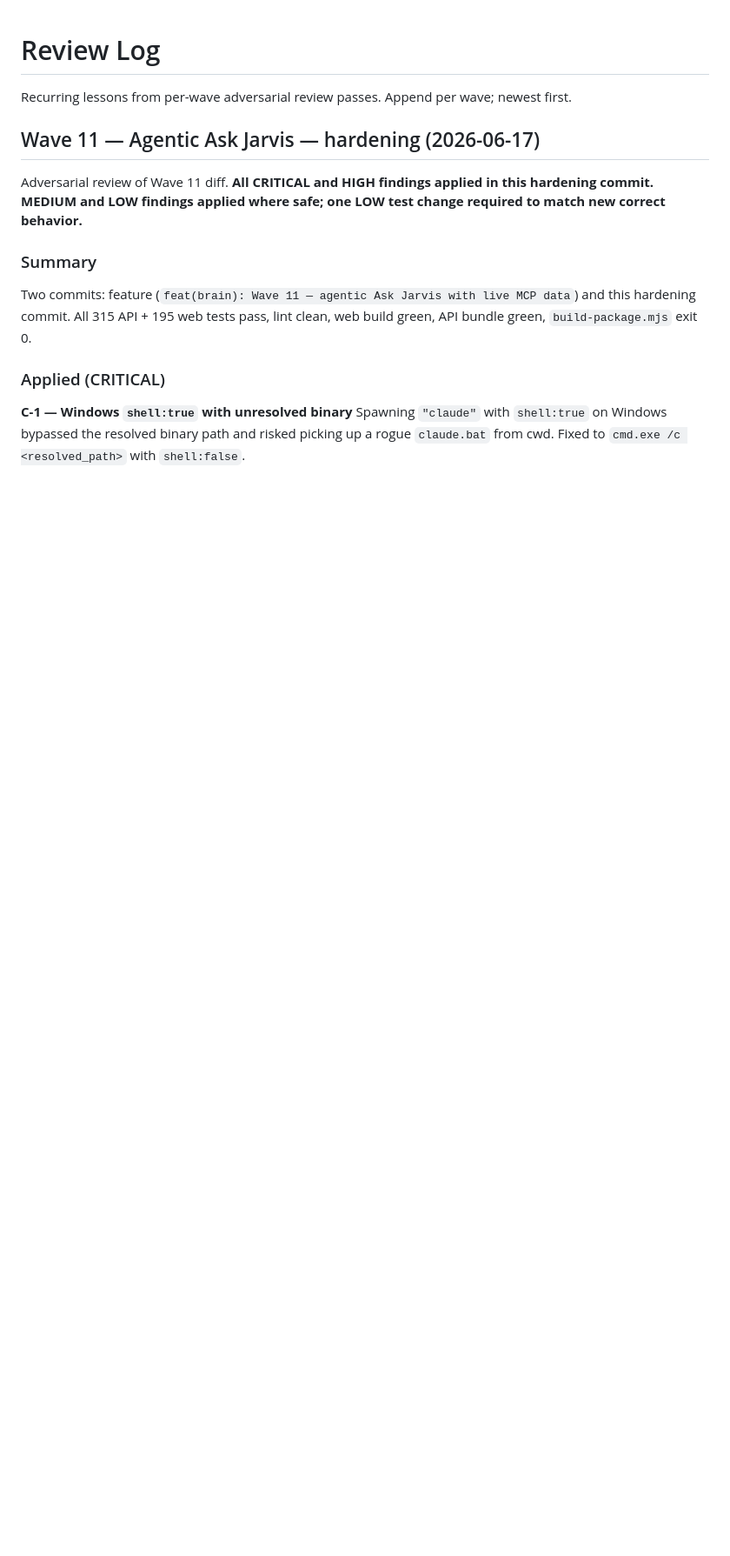
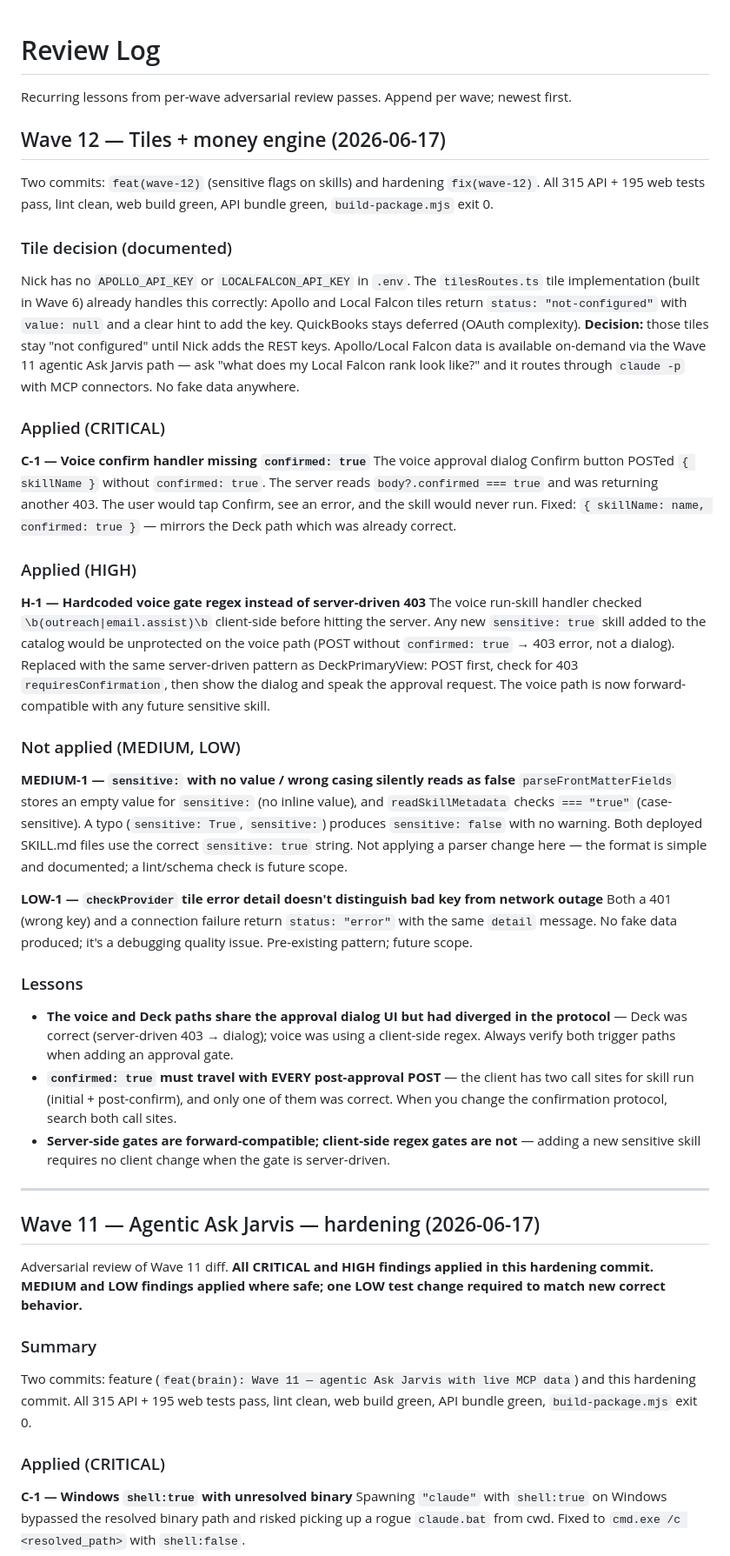
Before and after one commit to Dr-Spaghetti/Jarvis-Pro, a Markdown page: REVIEW_LOG.md, the part around the change. Shown at 87% size. GitHub-like rendering; blank space fills up the shorter version.

Commit message:
docs: append Wave 12 adversarial review to REVIEW_LOG.md
Documents tile decision (no Apollo/LF keys -> not-configured, agentic
path is the answer), two fixed bugs (C-1 voice confirm missing
confirmed:true, H-1 hardcoded voice regex replaced with server-driven
403), and two medium/low findings left as future scope.

Co-Authored-By: Claude Sonnet 4.6 <noreply@anthropic.com>

```diff
--- a/REVIEW_LOG.md
+++ b/REVIEW_LOG.md
@@ -1,6 +1,40 @@
 # Review Log
 
 Recurring lessons from per-wave adversarial review passes. Append per wave; newest first.
+
+## Wave 12 — Tiles + money engine (2026-06-17)
+
+Two commits: `feat(wave-12)` (sensitive flags on skills) and hardening `fix(wave-12)`. All 315 API + 195 web tests pass, lint clean, web build green, API bundle green, `build-package.mjs` exit 0.
+
+### Tile decision (documented)
+
+Nick has no `APOLLO_API_KEY` or `LOCALFALCON_API_KEY` in `.env`. The `tilesRoutes.ts` tile implementation (built in Wave 6) already handles this correctly: Apollo and Local Falcon tiles return `status: "not-configured"` with `value: null` and a clear hint to add the key. QuickBooks stays deferred (OAuth complexity). **Decision:** those tiles stay "not configured" until Nick adds the REST keys. Apollo/Local Falcon data is available on-demand via the Wave 11 agentic Ask Jarvis path — ask "what does my Local Falcon rank look like?" and it routes through `claude -p` with MCP connectors. No fake data anywhere.
+
+### Applied (CRITICAL)
+
+**C-1 — Voice confirm handler missing `confirmed: true`**
+The voice approval dialog Confirm button POSTed `{ skillName }` without `confirmed: true`. The server reads `body?.confirmed === true` and was returning another 403. The user would tap Confirm, see an error, and the skill would never run. Fixed: `{ skillName: name, confirmed: true }` — mirrors the Deck path which was already correct.
+
+### Applied (HIGH)
+
+**H-1 — Hardcoded voice gate regex instead of server-driven 403**
+The voice run-skill handler checked `\b(outreach|email.assist)\b` client-side before hitting the server. Any new `sensitive: true` skill added to the catalog would be unprotected on the voice path (POST without `confirmed: true` → 403 error, not a dialog). Replaced with the same server-driven pattern as DeckPrimaryView: POST first, check for 403 `requiresConfirmation`, then show the dialog and speak the approval request. The voice path is now forward-compatible with any future sensitive skill.
+
+### Not applied (MEDIUM, LOW)
+
+**MEDIUM-1 — `sensitive:` with no value / wrong casing silently reads as false**
+`parseFrontMatterFields` stores an empty value for `sensitive:` (no inline value), and `readSkillMetadata` checks `=== "true"` (case-sensitive). A typo (`sensitive: True`, `sensitive:`) produces `sensitive: false` with no warning. Both deployed SKILL.md files use the correct `sensitive: true` string. Not applying a parser change here — the format is simple and documented; a lint/schema check is future scope.
+
+**LOW-1 — `checkProvider` tile error detail doesn't distinguish bad key from network outage**
+Both a 401 (wrong key) and a connection failure return `status: "error"` with the same `detail` message. No fake data produced; it's a debugging quality issue. Pre-existing pattern; future scope.
+
+### Lessons
+
+- **The voice and Deck paths share the approval dialog UI but had diverged in the protocol** — Deck was correct (server-driven 403 → dialog); voice was using a client-side regex. Always verify both trigger paths when adding an approval gate.
+- **`confirmed: true` must travel with EVERY post-approval POST** — the client has two call sites for skill run (initial + post-confirm), and only one of them was correct. When you change the confirmation protocol, search both call sites.
+- **Server-side gates are forward-compatible; client-side regex gates are not** — adding a new sensitive skill requires no client change when the gate is server-driven.
+
+---
 
 ## Wave 11 — Agentic Ask Jarvis — hardening (2026-06-17)
 
```
